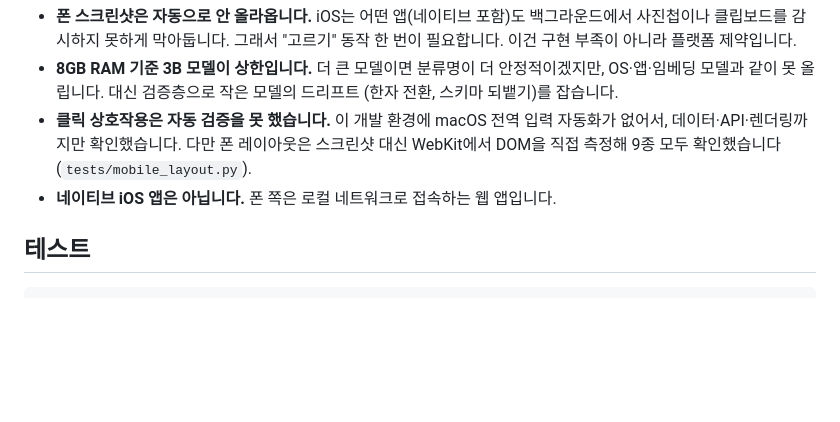
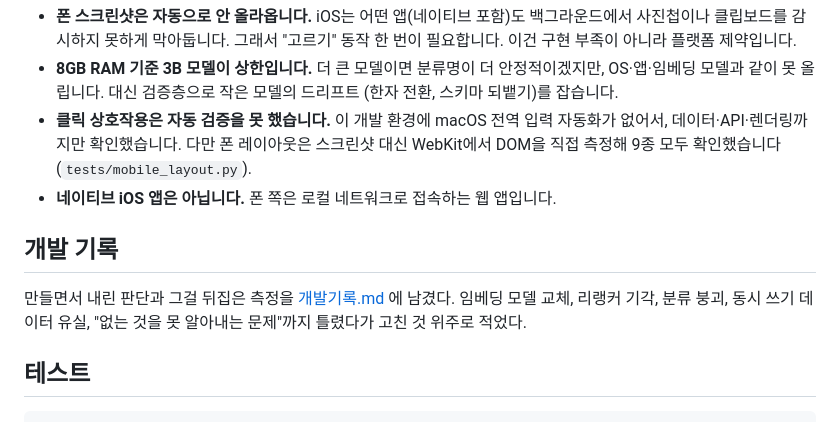
Before and after one commit to zmflm0110/dasibom, a Markdown page: README.md, the part around the change. GitHub-like rendering; blank space fills up the shorter version.

````diff
--- a/README.md
+++ b/README.md
@@ -171,6 +171,12 @@ LLM 배치 처리도 시험했지만 1.2배에 그쳐 기각했습니다. 복잡
   WebKit에서 DOM을 직접 측정해 9종 모두 확인했습니다 (`tests/mobile_layout.py`).
 - **네이티브 iOS 앱은 아닙니다.** 폰 쪽은 로컬 네트워크로 접속하는 웹 앱입니다.
 
+## 개발 기록
+
+만들면서 내린 판단과 그걸 뒤집은 측정을 [개발기록.md](개발기록.md) 에 남겼다.
+임베딩 모델 교체, 리랭커 기각, 분류 붕괴, 동시 쓰기 데이터 유실, "없는 것을 못 알아내는 문제"까지
+틀렸다가 고친 것 위주로 적었다.
+
 ## 테스트
 
 ```bash
````
Also changed, not shown: 개발기록.md (added, +148 -0 lines).
